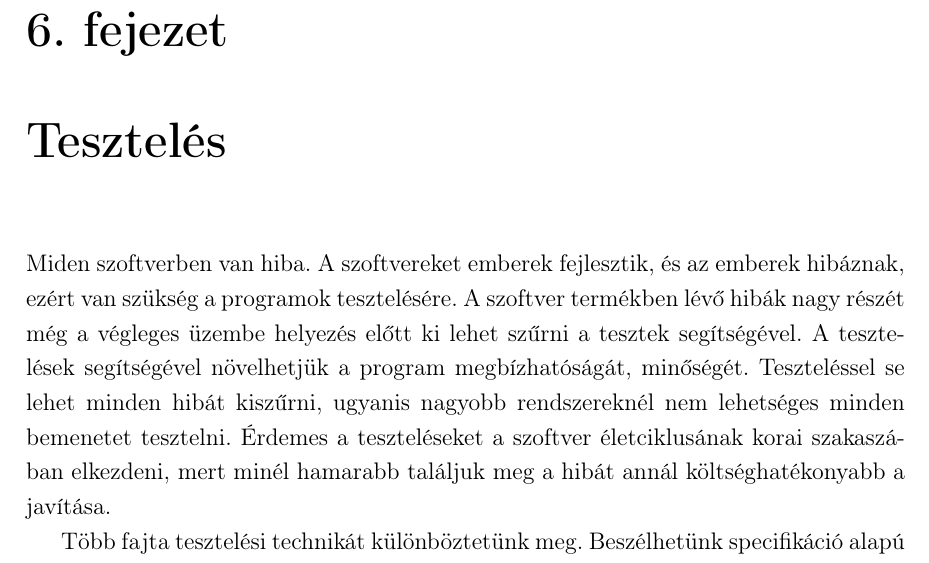
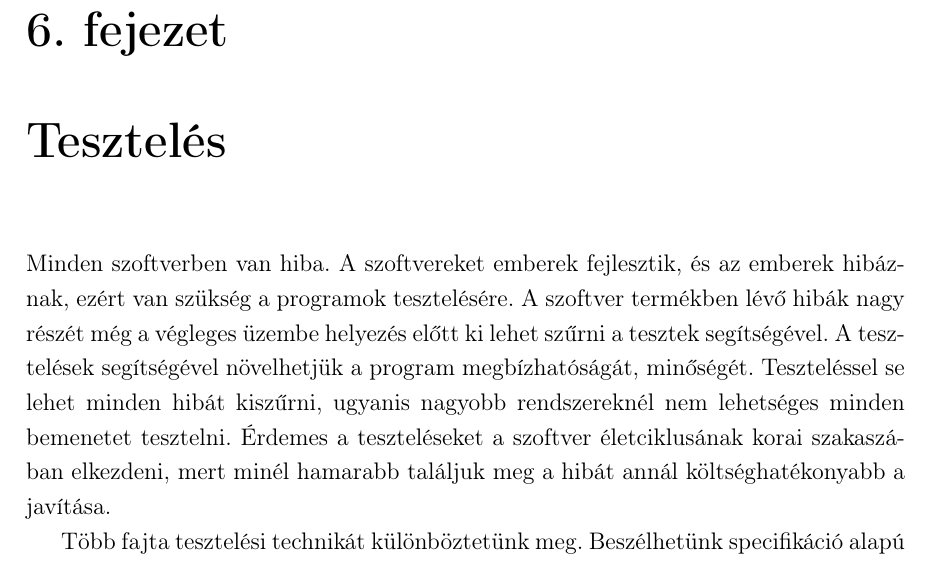
Before and after one commit to gabori/Dissertation, a LaTeX document (dolgozat/dolgozat.tex, which reads dolgozat/fejezetek/7_teszteles.tex): part of page 47 of 55, cut so that both start at the same text. Compiled offline with pdfLaTeX.

Commit message:
Update 7_teszteles.tex

```diff
--- a/dolgozat/fejezetek/7_teszteles.tex
+++ b/dolgozat/fejezetek/7_teszteles.tex
@@ -1,6 +1,6 @@
 \Chapter{Tesztelés}
 
-Miden szoftverben van hiba. A szoftvereket emberek fejlesztik, és az emberek hibáznak, ezért van szükség a programok tesztelésére. A szoftver termékben lévő hibák nagy részét még a végleges üzembe helyezés előtt ki lehet szűrni a tesztek segítségével. A tesztelések segítségével növelhetjük a program megbízhatóságát, minőségét. Teszteléssel se lehet minden hibát kiszűrni, ugyanis nagyobb rendszereknél nem lehetséges minden bemenetet tesztelni. Érdemes a teszteléseket a szoftver életciklusának korai szakaszában elkezdeni, mert minél hamarabb találjuk meg a hibát annál költséghatékonyabb a javítása.
+Minden szoftverben van hiba. A szoftvereket emberek fejlesztik, és az emberek hibáznak, ezért van szükség a programok tesztelésére. A szoftver termékben lévő hibák nagy részét még a végleges üzembe helyezés előtt ki lehet szűrni a tesztek segítségével. A tesztelések segítségével növelhetjük a program megbízhatóságát, minőségét. Teszteléssel se lehet minden hibát kiszűrni, ugyanis nagyobb rendszereknél nem lehetséges minden bemenetet tesztelni. Érdemes a teszteléseket a szoftver életciklusának korai szakaszában elkezdeni, mert minél hamarabb találjuk meg a hibát annál költséghatékonyabb a javítása.
 
 Több fajta tesztelési technikát különböztetünk meg. Beszélhetünk specifikáció alapú tesztről, amikor a tesztelő számára nem áll rendelkezésre a forráskód, és a specifikáció alapján készülnek a tesztek. Illetve létezik strukturális tesztelés, amikor egy kész struktúrát tesztelünk, például osztályokat, funkciókat vagy metódusokat.
 
```
